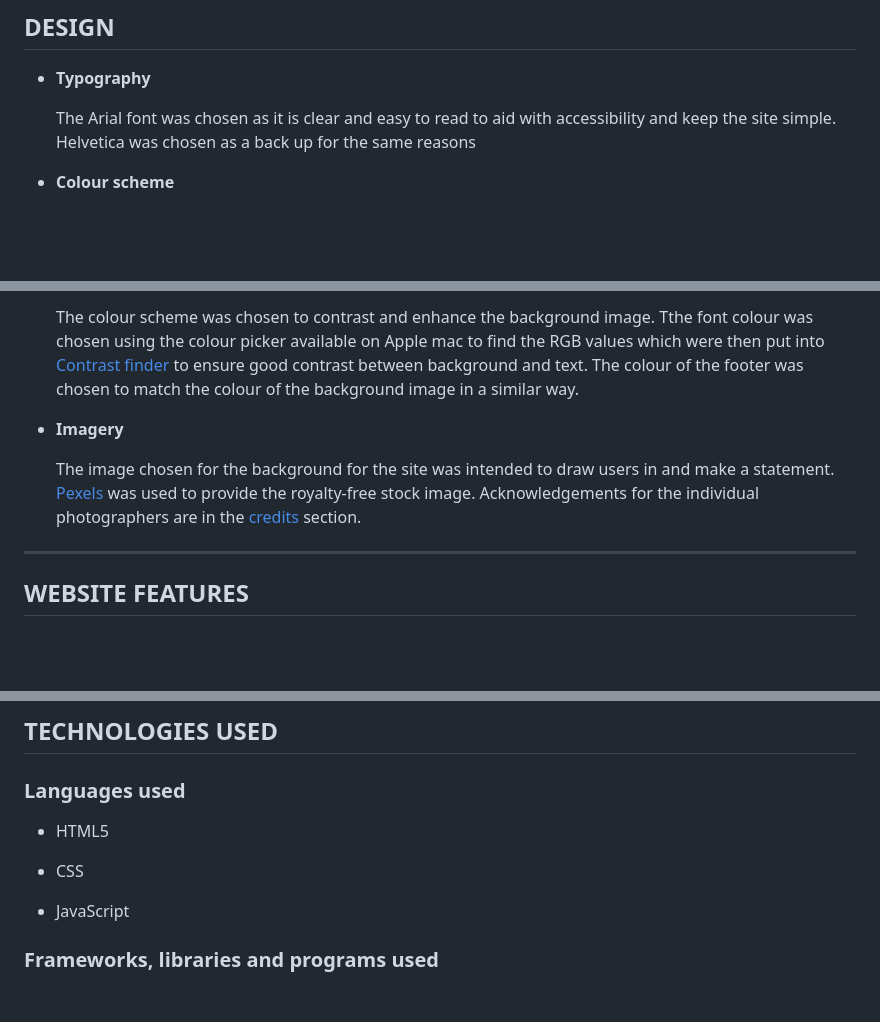
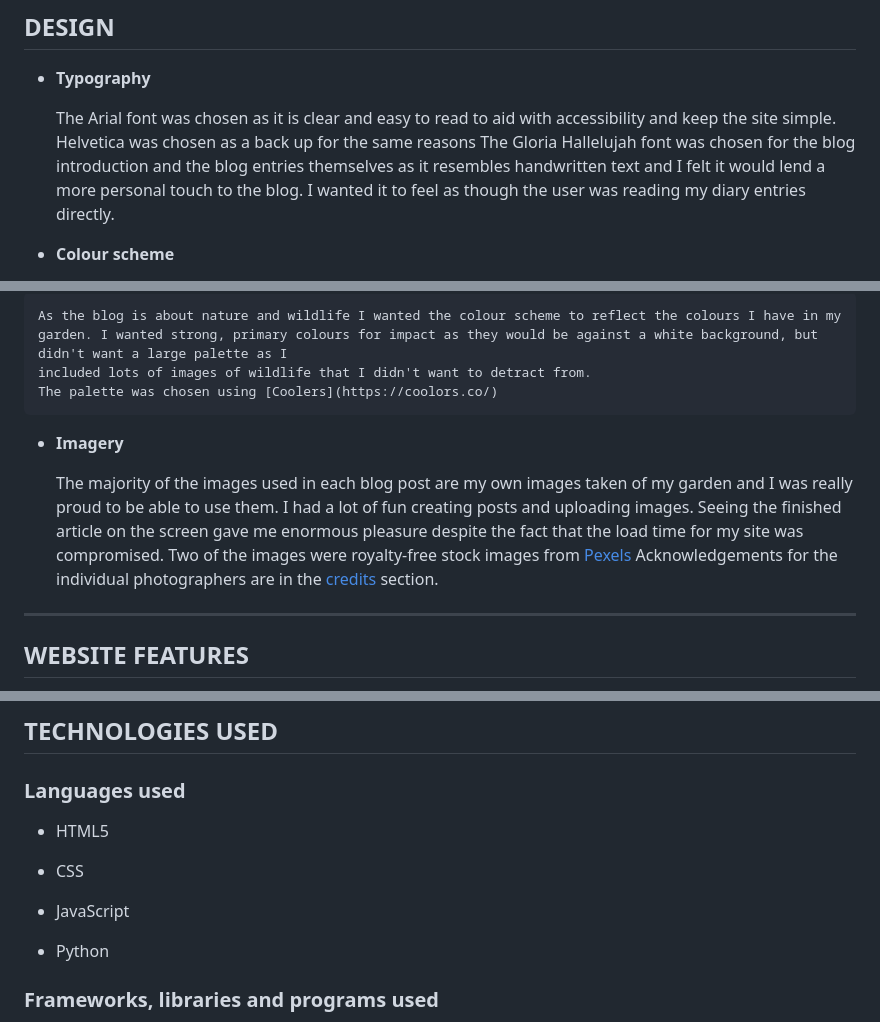
Before and after one commit to Code-Institute-Submissions/nature-blog, a Markdown page: README.md, 3 parts joined by grey strips. Drawn GitHub-style; blank space fills up the shorter version.

```diff
--- a/README.md
+++ b/README.md
@@ -107,4 +107,6 @@ For Admin access with relevant sign-in information: [Nature blog Admin](https://
   - **Typography**
 
     The Arial font was chosen as it is clear and easy to read to aid with accessibility and keep the site simple. Helvetica was chosen as a back up for the same reasons
+    The Gloria Hallelujah font was chosen for the blog introduction and the blog entries themselves as it resembles handwritten text and I felt it would lend a more personal touch to the blog. I wanted it to feel as though the user was reading my diary entries directly.
+
   - **Colour scheme**
@@ -111,8 +115,14 @@ For Admin access with relevant sign-in information: [Nature blog Admin](https://
 
-    The colour scheme was chosen to contrast and enhance the background image. Tthe font colour was chosen using the colour picker available on Apple mac to find the RGB values which were then put into [Contrast finder](https://app.contrast-finder.org/?lang=en) to ensure good contrast between background and text. The colour of the footer was chosen to match the colour of the background image in a similar way.
+
+    As the blog is about nature and wildlife I wanted the colour scheme to reflect the colours I have in my garden. I wanted strong, primary colours for impact as they would be against a white background, but didn't want a large palette as I
+    included lots of images of wildlife that I didn't want to detract from.
+    The palette was chosen using [Coolers](https://coolors.co/)
+
   - **Imagery**
 
-    The image chosen for the background for the site was intended to draw users in and make a statement. [Pexels](https://www.pexels.com/) was used to provide the royalty-free stock image. Acknowledgements for the individual photographers are in the [credits](#credits) section.
+    The majority of the images used in each blog post are my own images taken of my garden and I was really proud to be able to use them. I had a lot of fun creating posts and uploading images. Seeing the finished article on the screen gave
+    me enormous pleasure despite the fact that the load time for my site was compromised.
+    Two of the images were royalty-free stock images from [Pexels](https://www.pexels.com/) Acknowledgements for the individual photographers are in the [credits](#credits) section.
 
 
 
@@ -188,6 +199,8 @@ The following would be options to consider including in future versions of the w
 
   - JavaScript
 
+  - Python
+
   ### Frameworks, libraries and programs used
 
 
```
Also changed, not shown: other parts of README.md (+28 -34 lines).
